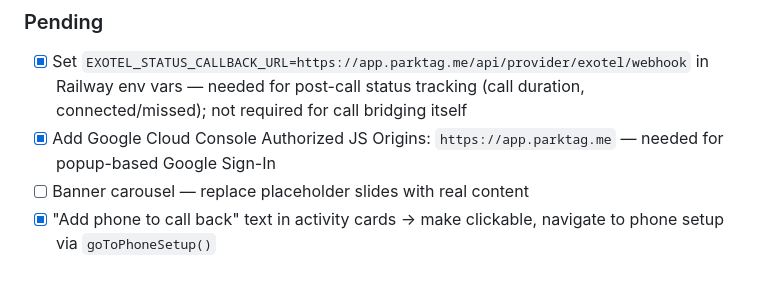
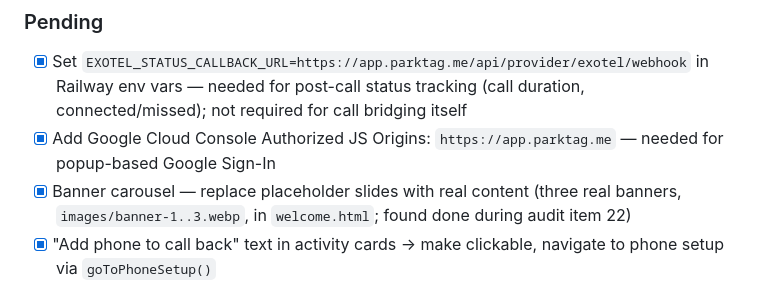
Before and after one commit to kanchanbishtt/parktag, a Markdown page: TASKS.md, the part around the change. Rendered like a GitHub page.

```diff
--- a/TASKS.md
+++ b/TASKS.md
@@ -781,7 +781,7 @@ Covers UX and security improvements made after M13 call flow was confirmed worki
 ### Pending
 - [x] Set `EXOTEL_STATUS_CALLBACK_URL=https://app.parktag.me/api/provider/exotel/webhook` in Railway env vars — needed for post-call status tracking (call duration, connected/missed); not required for call bridging itself
 - [x] Add Google Cloud Console Authorized JS Origins: `https://app.parktag.me` — needed for popup-based Google Sign-In
-- [ ] Banner carousel — replace placeholder slides with real content
+- [x] Banner carousel — replace placeholder slides with real content (three real banners, `images/banner-1..3.webp`, in `welcome.html`; found done during audit item 22)
 - [x] "Add phone to call back" text in activity cards → make clickable, navigate to phone setup via `goToPhoneSetup()`
 
 ## M15. Lock Shop Payment Amounts Server-Side
```
Also changed, not shown: README.md (+19 -3 lines).
